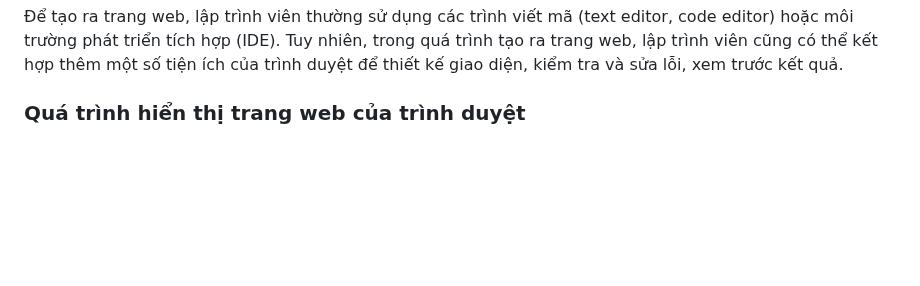
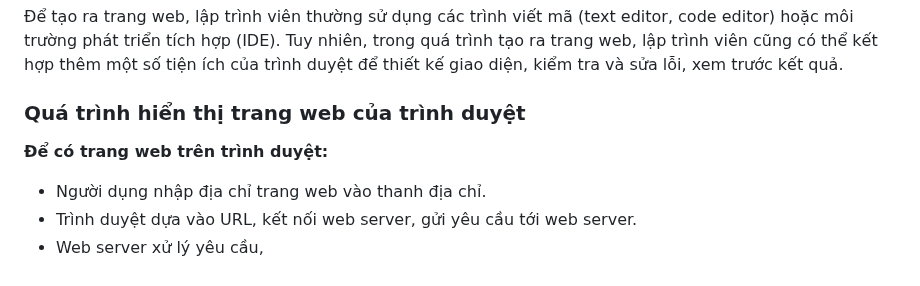
Before and after one commit to Girrint/Hoc_thiet_ke_Web, a Markdown page: README_web2.md, the part around one of its changes. GitHub-like rendering; blank space fills up the shorter version.

```diff
--- a/README_web2.md
+++ b/README_web2.md
@@ -31,3 +31,7 @@ Giao diện của trang web, hay của ứng dụng web là phần nội dung đ
 ### Sử dụng trình duyệt trong quá trình tạo ra trang web
 Để tạo ra trang web, lập trình viên thường sử dụng các trình viết mã (text editor, code editor) hoặc môi trường phát triển tích hợp (IDE). Tuy nhiên, trong quá trình tạo ra trang web, lập trình viên cũng có thể kết hợp thêm một số tiện ích của trình duyệt để thiết kế giao diện, kiểm tra và sửa lỗi, xem trước kết quả.<br>
 ### Quá trình hiển thị trang web của trình duyệt
+<b>Để có trang web trên trình duyệt:</b><br>
+- Người dụng nhập địa chỉ trang web vào thanh địa chỉ.<br>
+- Trình duyệt dựa vào URL, kết nối web server, gửi yêu cầu tới web server.<br>
+- Web server xử lý yêu cầu,
```
Also changed, not shown: other parts of README_web2.md (+1 -1 lines).
